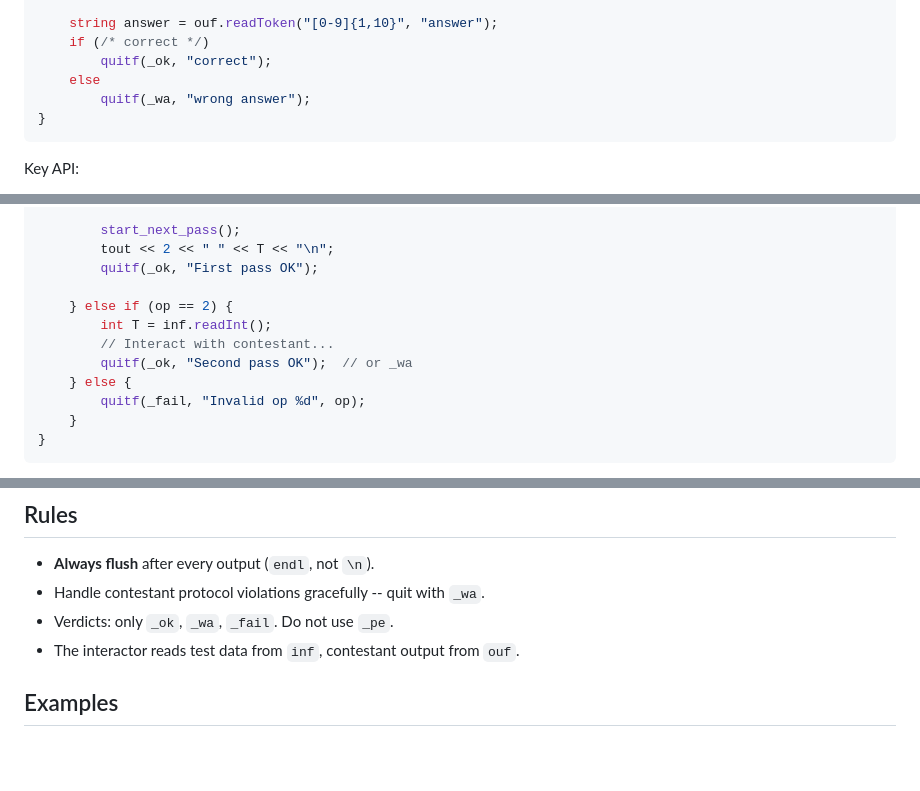
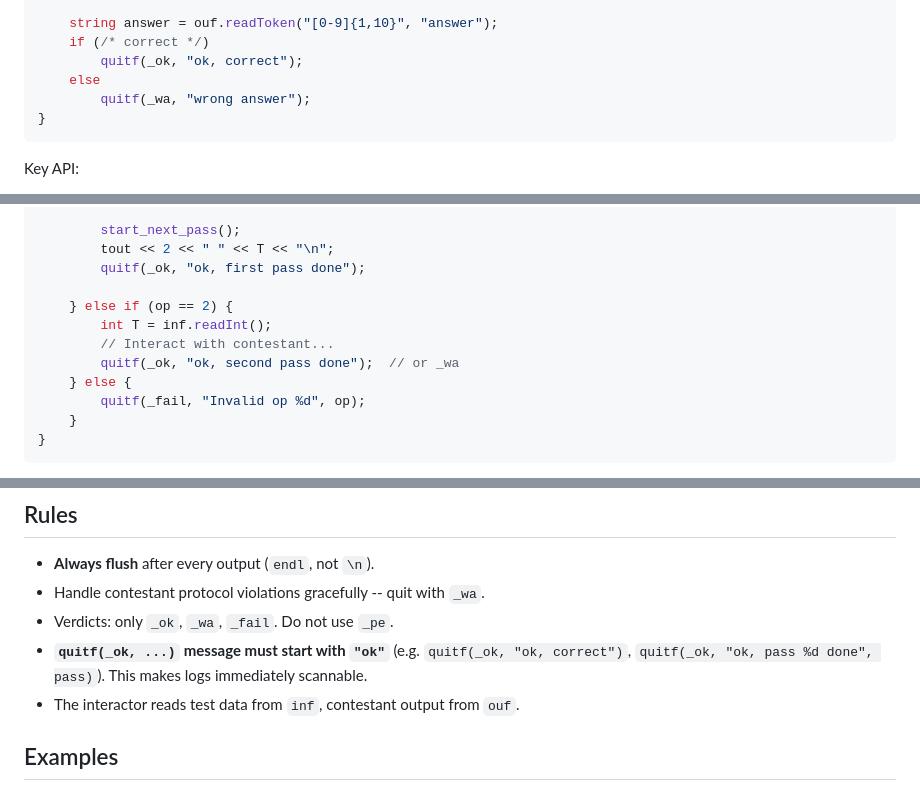
Before and after one commit to fstqwq/Polygon-Skills, a Markdown page: polygon-interactor/SKILL.md, 3 parts joined by grey strips. Drawn GitHub-style; blank space fills up the shorter version.

Commit message:
checker/interactor: normalize quitf(_ok) messages to start with ok

```diff
--- a/polygon-interactor/SKILL.md
+++ b/polygon-interactor/SKILL.md
@@ -74,7 +74,7 @@ int main(int argc, char* argv[]) {
 
     string answer = ouf.readToken("[0-9]{1,10}", "answer");
     if (/* correct */)
-        quitf(_ok, "correct");
+        quitf(_ok, "ok, correct");
     else
         quitf(_wa, "wrong answer");
 }
@@ -129,12 +129,12 @@ int main(int argc, char* argv[]) {
 
         start_next_pass();
         tout << 2 << " " << T << "\n";
-        quitf(_ok, "First pass OK");
+        quitf(_ok, "ok, first pass done");
 
     } else if (op == 2) {
         int T = inf.readInt();
         // Interact with contestant...
-        quitf(_ok, "Second pass OK");  // or _wa
+        quitf(_ok, "ok, second pass done");  // or _wa
     } else {
         quitf(_fail, "Invalid op %d", op);
     }
@@ -150,6 +150,7 @@ int main(int argc, char* argv[]) {
 - **Always flush** after every output (`endl`, not `\n`).
 - Handle contestant protocol violations gracefully  --  quit with `_wa`.
 - Verdicts: only `_ok`, `_wa`, `_fail`. Do not use `_pe`.
+- **`quitf(_ok, ...)` message must start with `"ok"`** (e.g. `quitf(_ok, "ok, correct")`, `quitf(_ok, "ok, pass %d done", pass)`). This makes logs immediately scannable.
 - The interactor reads test data from `inf`, contestant output from `ouf`.
 
 ## Examples
```
Also changed, not shown: polygon-checker/SKILL.md (+4 -3 lines).
